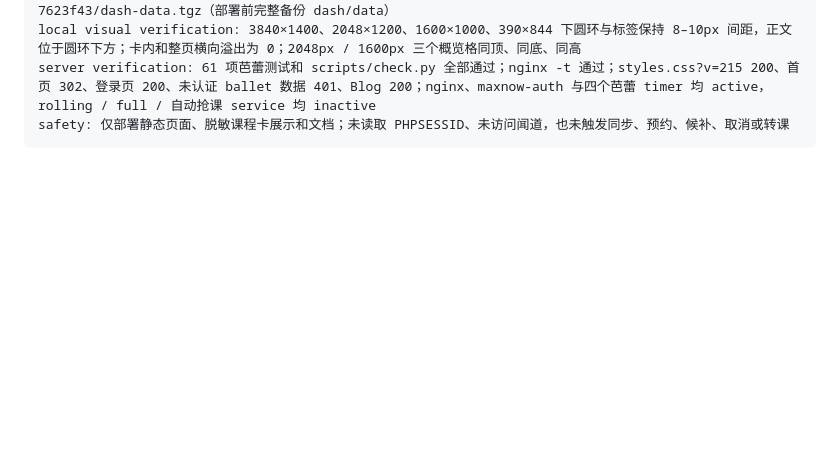
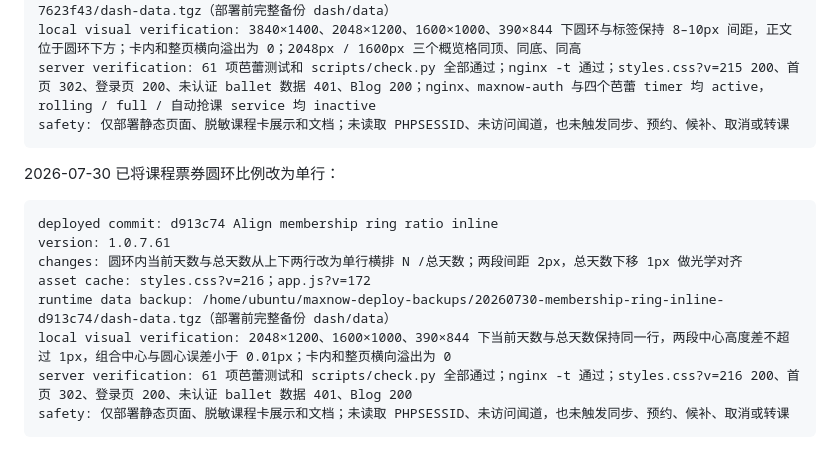
Before and after one commit to V-ioi-V/MaxNow, a Markdown page: SERVER_RUNBOOK.md, the part around the change. Drawn GitHub-style; blank space fills up the shorter version.

Commit message:
docs: record inline membership ring deployment

````diff
--- a/SERVER_RUNBOOK.md
+++ b/SERVER_RUNBOOK.md
@@ -1842,3 +1842,16 @@ local visual verification: 3840×1400、2048×1200、1600×1000、390×844 下
 server verification: 61 项芭蕾测试和 scripts/check.py 全部通过；nginx -t 通过；styles.css?v=215 200、首页 302、登录页 200、未认证 ballet 数据 401、Blog 200；nginx、maxnow-auth 与四个芭蕾 timer 均 active，rolling / full / 自动抢课 service 均 inactive
 safety: 仅部署静态页面、脱敏课程卡展示和文档；未读取 PHPSESSID、未访问闻道，也未触发同步、预约、候补、取消或转课
 ```
+
+2026-07-30 已将课程票券圆环比例改为单行：
+
+```text
+deployed commit: d913c74 Align membership ring ratio inline
+version: 1.0.7.61
+changes: 圆环内当前天数与总天数从上下两行改为单行横排 N /总天数；两段间距 2px，总天数下移 1px 做光学对齐
+asset cache: styles.css?v=216；app.js?v=172
+runtime data backup: /home/ubuntu/maxnow-deploy-backups/20260730-membership-ring-inline-d913c74/dash-data.tgz（部署前完整备份 dash/data）
+local visual verification: 2048×1200、1600×1000、390×844 下当前天数与总天数保持同一行，两段中心高度差不超过 1px，组合中心与圆心误差小于 0.01px；卡内和整页横向溢出为 0
+server verification: 61 项芭蕾测试和 scripts/check.py 全部通过；nginx -t 通过；styles.css?v=216 200、首页 302、登录页 200、未认证 ballet 数据 401、Blog 200
+safety: 仅部署静态页面、脱敏课程卡展示和文档；未读取 PHPSESSID、未访问闻道，也未触发同步、预约、候补、取消或转课
+```
````
